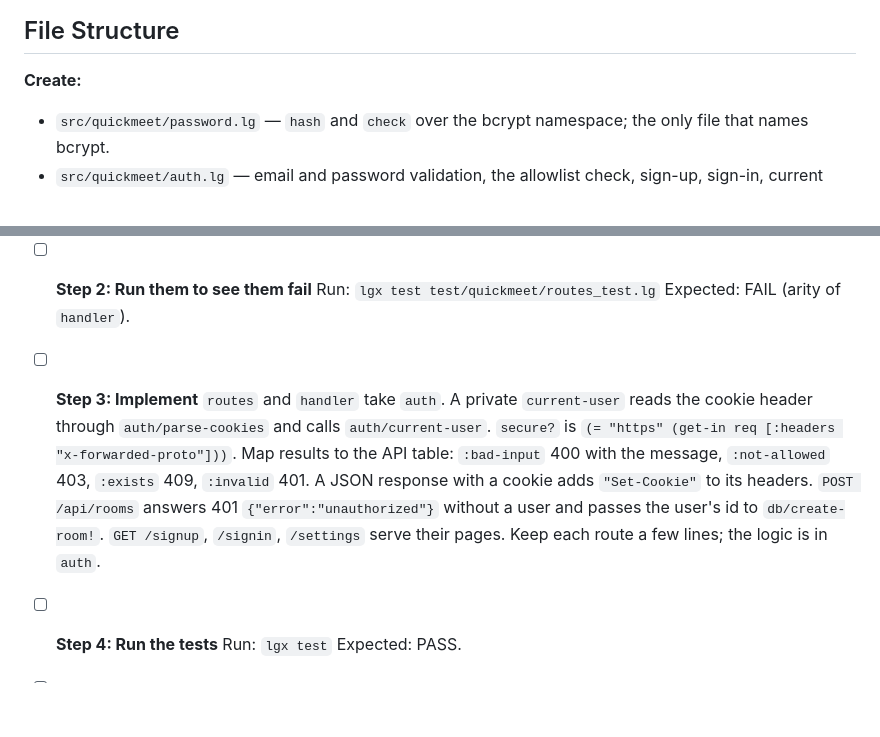
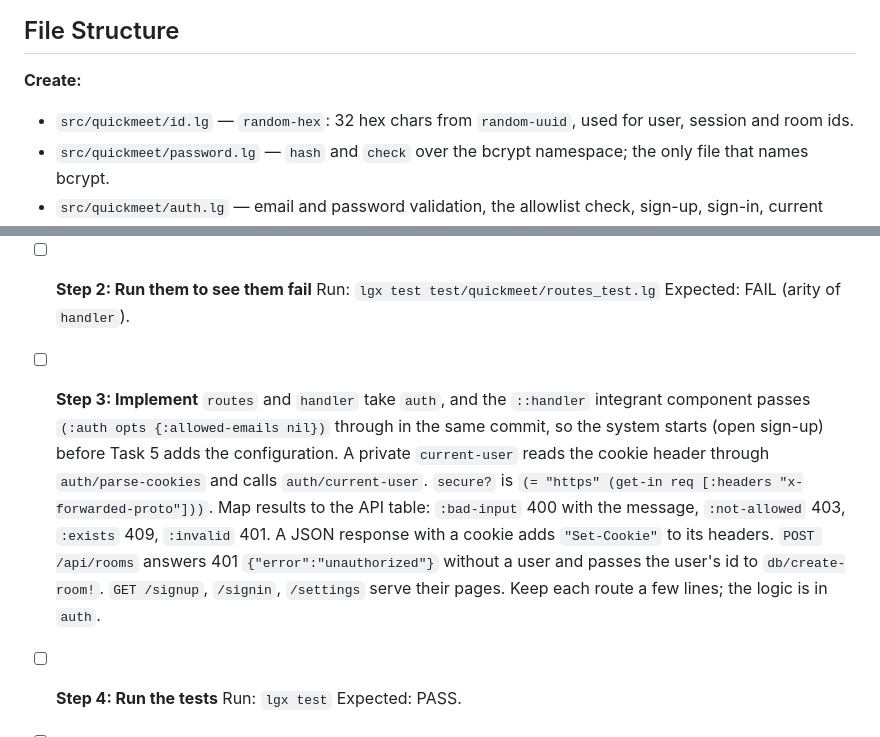
Before and after one commit to abogoyavlensky/quickmeet, a Markdown page: docs/plans/2026-09-29-2236-m3-accounts.md, 2 parts joined by grey strips. Drawn GitHub-style; blank space fills up the shorter version.

```diff
--- a/docs/plans/2026-09-29-2236-m3-accounts.md
+++ b/docs/plans/2026-09-29-2236-m3-accounts.md
@@ -87,6 +87,7 @@ GET  /signup, /signin, /settings   the pages
 ## File Structure
 
 **Create:**
+- `src/quickmeet/id.lg` — `random-hex`: 32 hex chars from `random-uuid`, used for user, session and room ids.
 - `src/quickmeet/password.lg` — `hash` and `check` over the bcrypt namespace; the only file that names bcrypt.
 - `src/quickmeet/auth.lg` — email and password validation, the allowlist check, sign-up, sign-in, current user, sign-out, cookie parsing and serialisation. Pure functions over `db` and an `auth` map; no http types except the cookie string.
 - `resources/public/signup.html`, `signin.html`, `settings.html` — the pages.
@@ -196,7 +198,7 @@ GET  /signup, /signin, /settings   the pages
   Expected: FAIL (arity of `handler`).
 
 - [ ] **Step 3: Implement**
-  `routes` and `handler` take `auth`. A private `current-user` reads the cookie header through `auth/parse-cookies` and calls `auth/current-user`. `secure?` is `(= "https" (get-in req [:headers "x-forwarded-proto"]))`. Map results to the API table: `:bad-input` 400 with the message, `:not-allowed` 403, `:exists` 409, `:invalid` 401. A JSON response with a cookie adds `"Set-Cookie"` to its headers. `POST /api/rooms` answers 401 `{"error":"unauthorized"}` without a user and passes the user's id to `db/create-room!`. `GET /signup`, `/signin`, `/settings` serve their pages. Keep each route a few lines; the logic is in `auth`.
+  `routes` and `handler` take `auth`, and the `::handler` integrant component passes `(:auth opts {:allowed-emails nil})` through in the same commit, so the system starts (open sign-up) before Task 5 adds the configuration. A private `current-user` reads the cookie header through `auth/parse-cookies` and calls `auth/current-user`. `secure?` is `(= "https" (get-in req [:headers "x-forwarded-proto"]))`. Map results to the API table: `:bad-input` 400 with the message, `:not-allowed` 403, `:exists` 409, `:invalid` 401. A JSON response with a cookie adds `"Set-Cookie"` to its headers. `POST /api/rooms` answers 401 `{"error":"unauthorized"}` without a user and passes the user's id to `db/create-room!`. `GET /signup`, `/signin`, `/settings` serve their pages. Keep each route a few lines; the logic is in `auth`.
 
 - [ ] **Step 4: Run the tests**
   Run: `lgx test`
```
Also changed, not shown: other parts of docs/plans/2026-09-29-2236-m3-accounts.md (+7 -6 lines).
